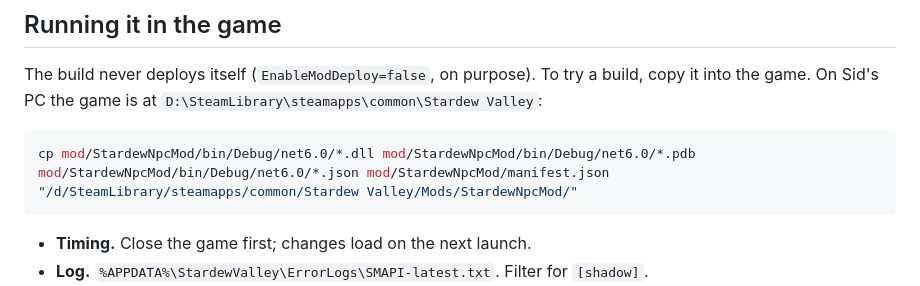
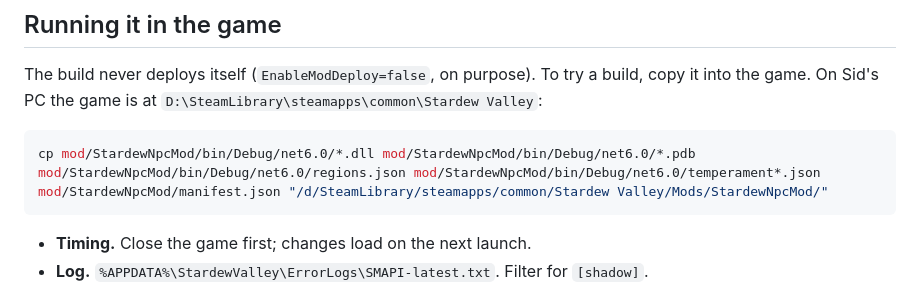
Before and after one commit to sidcarrollworks/StardewValley-AI-Decisions, a Markdown page: AGENTS.md, the part around the change. Rendered like a GitHub page.

````diff
--- a/AGENTS.md
+++ b/AGENTS.md
@@ -75,7 +75,7 @@ The build never deploys itself (`EnableModDeploy=false`, on purpose). To try a b
 the game. On Sid's PC the game is at `D:\SteamLibrary\steamapps\common\Stardew Valley`:
 
 ```bash
-cp mod/StardewNpcMod/bin/Debug/net6.0/*.dll mod/StardewNpcMod/bin/Debug/net6.0/*.pdb mod/StardewNpcMod/bin/Debug/net6.0/*.json mod/StardewNpcMod/manifest.json "/d/SteamLibrary/steamapps/common/Stardew Valley/Mods/StardewNpcMod/"
+cp mod/StardewNpcMod/bin/Debug/net6.0/*.dll mod/StardewNpcMod/bin/Debug/net6.0/*.pdb mod/StardewNpcMod/bin/Debug/net6.0/regions.json mod/StardewNpcMod/bin/Debug/net6.0/temperament*.json mod/StardewNpcMod/manifest.json "/d/SteamLibrary/steamapps/common/Stardew Valley/Mods/StardewNpcMod/"
 ```
 
 - **Timing.** Close the game first; changes load on the next launch.
````
Also changed, not shown: docs/architecture.md (+3 -2 lines).
